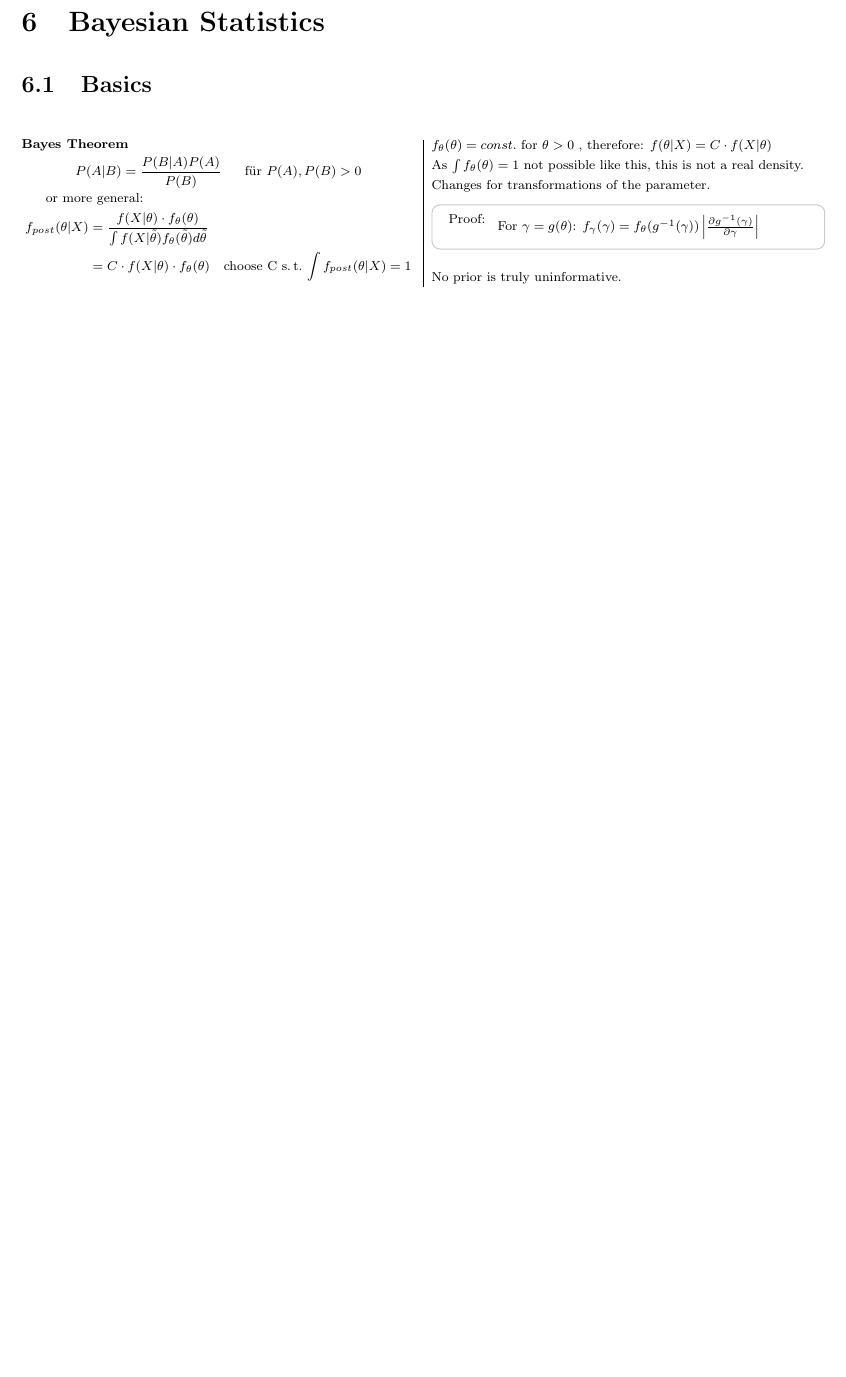
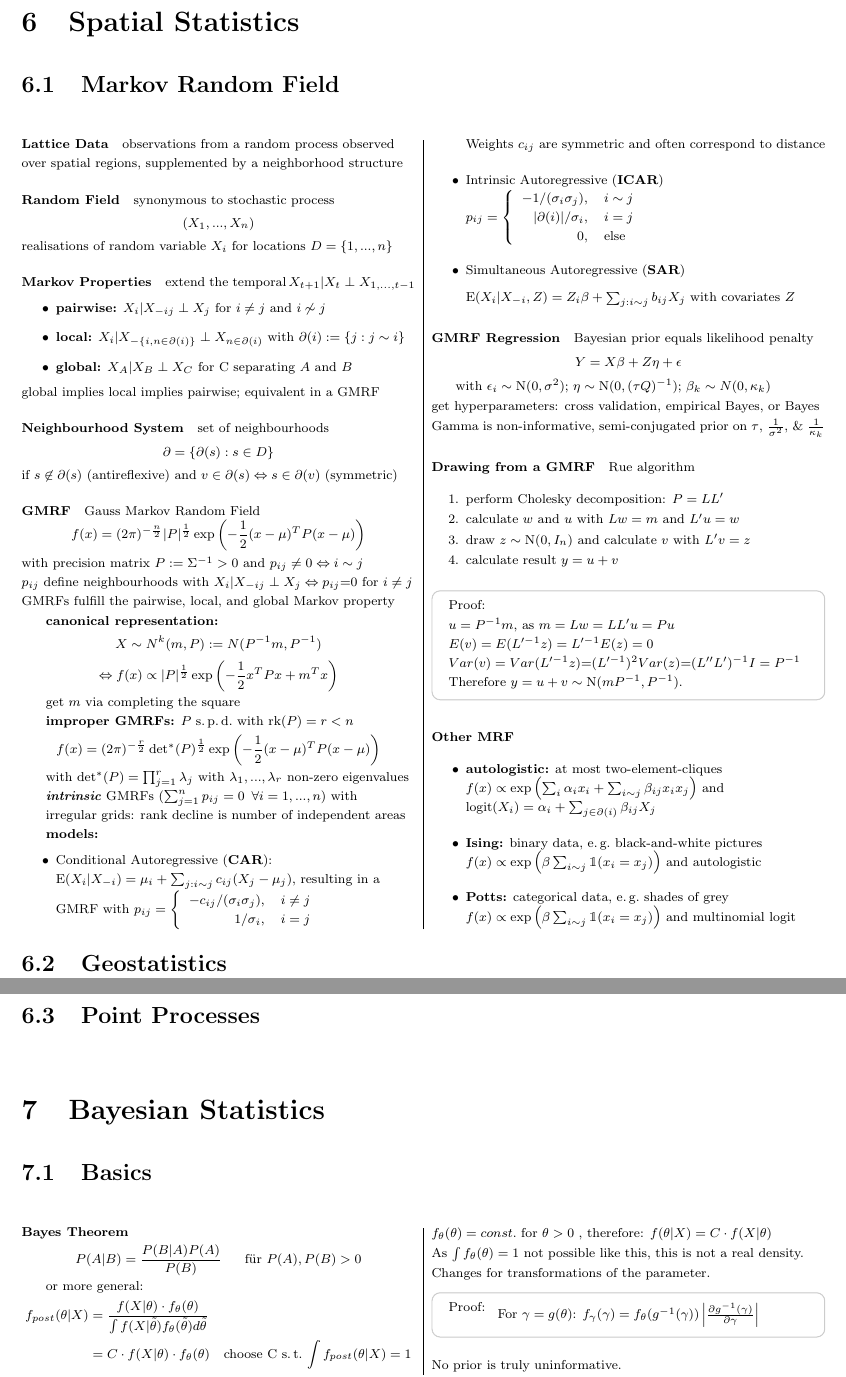
Before and after one commit to KatyFisch/statistics-cofo, a LaTeX document (fosa.tex): part of page 19 of 26 before the commit and two parts of pages 20 and 21 of 28 after it, the two joined at a grey line, cut so that both start at the same text, the shorter picture padded with empty space. Compiled offline with pdfLaTeX.

Commit message:
first half of markov random fields

```diff
--- a/fosa.tex
+++ b/fosa.tex
@@ -1943,6 +1969,133 @@ Range: $0 \le R^2 \le 1$
 
 %\section{Cluster Analysis}
 
+%-------------------------------------------------------------------------------
+
+% SECTION: SPATIAL STATISTICS
+
+%-------------------------------------------------------------------------------
+
+\section{Spatial Statistics}
+
+\begin{multicols}{2}[\subsection{Markov Random Field}][4cm]
+\paragraph{Lattice Data} observations from a random process observed over spatial regions,  supplemented by a neighborhood structure
+
+\paragraph{Random Field} synonymous to stochastic process
+$$(X_1,...,X_n)$$
+realisations of random variable $X_i$
+for locations $D=\{1,...,n\}$
+
+\paragraph{Markov Properties} extend the temporal\,$X_{t{+}1}|X_t \perp X_{1,...,t-{}1}$
+\begin{itemize}
+\item \textbf{pairwise:} $X_i|X_{-ij}\perp X_j$ for $i\neq j$ and $i \not\sim j$
+\item \textbf{local:} $X_i|X_{-\{i,n\in \partial (i)\}}\perp X_{n\in \partial (i)}$ with $\partial (i) := \{j:j\sim i\}$
+\item \textbf{global:} $X_A|X_B\perp X_C$ for C separating $A$ and $B$
+\end{itemize}
+\noindent global implies local implies pairwise; equivalent in a GMRF
+
+\paragraph{Neighbourhood System} set of neighbourhoods
+$$\partial = \{\partial(s): s \in D\}$$
+\noindent if $s \not\in \partial(s)$ (antireflexive) and $v \in \partial(s) \Leftrightarrow s \in \partial(v)$ (symmetric)
+
+\paragraph{GMRF} Gauss Markov Random Field
+$$f(x) =  ( 2\pi)^{-\frac{n}{2}}|P|^{\frac{1}{2}} \exp\left(-\frac{1}{2}(x-\mu)^TP(x-\mu)\right)$$
+\noindent with precision matrix $P:=\Sigma^{-1}>0$ and $p_{ij} \neq 0 \Leftrightarrow i\sim j$
+
+\noindent $p_{ij}$ define neighbourhoods with $X_i|X_{-ij} \perp X_j \Leftrightarrow p_{ij}{=}0$ for $i\neq j$
+
+\noindent GMRFs fulfill the pairwise, local, and global Markov property
+
+\textbf{canonical representation:}
+$$X \sim N^k(m,P) :=N(P^{-1}m,P^{-1})$$
+$$ \Leftrightarrow f(x) \propto |P|^{\frac{1}{2}}\exp\left(-\frac{1}{2} x^TPx +m ^Tx\right)$$
+
+get $m$ via  completing the square
+
+\textbf{improper GMRFs:} $P$ s.\,p.\,d.\@ with $\mathrm{rk}(P)=r<n$
+$$f(x) =  ( 2\pi)^{-\frac{r}{2}}\det \!{}^{\ast}(P)^{\frac{1}{2}} \exp\left(-\frac{1}{2}(x-\mu)^TP(x-\mu)\right)$$
+
+with $\det \!{}^{\ast}(P) = \prod_{j=1}^r \lambda_j$ with $\lambda_1,...,\lambda_r$ non-zero eigenvalues
+
+\textbf{\textit{intrinsic}} GMRFs ($\sum_{j=1}^n p_{ij} = 0 \,\,\, \forall i=1,...,n$)  with
+
+irregular grids: rank decline is number of independent areas
+
+\textbf{models:}
+\begin{itemize}
+\item Conditional Autoregressive (\textbf{CAR}): $\mathrm{E}(X_i|X_{-i}) = \mu_i + \sum_{j:i\sim j} c_{ij}(X_j-\mu_j)$, resulting in  a GMRF with $p_{ij} =  \left\{
+\begin{array}{rl}
+{-}c_{ij}/(\sigma_i\sigma_j), & i\neq j \\
+1/\sigma_i, &  i=j \\
+\end{array}
+\right. $ \\
+Weights $c_{ij}$ are symmetric and often correspond to distance
+
+\item Intrinsic Autoregressive (\textbf{ICAR})
+$p_{ij} =  \left\{
+\begin{array}{rl}
+{-}1/(\sigma_i\sigma_j), & i \sim j \\
+|\partial(i)|/\sigma_i, &  i=j \\
+0, &  \text{else}\\
+\end{array}
+\right. $ \\
+\item Simultaneous Autoregressive (\textbf{SAR})
+
+$\mathrm{E}(X_i|X_{-i}, Z)  =Z_i\beta + \sum_{j:i\sim j} b_{ij}X_j$ with covariates $Z$
+\end{itemize}
+
+
+
+\paragraph{GMRF Regression} Bayesian prior equals likelihood penalty
+$$Y = X \beta + Z \eta + \epsilon$$
+
+with  $\epsilon_i \sim \mathrm{N}(0, \sigma^2)$; $\eta \sim \mathrm{N}(0, (\tau Q)^{-1})$; $\beta_k \sim N (0, \kappa_k )$
+
+\noindent get hyperparameters: cross validation, empirical Bayes, or Bayes
+
+\noindent Gamma is non-informative, semi-conjugated prior on $\tau$, $\frac{1}{\sigma^2}$, \& $\frac{1}{\kappa_k}$
+
+
+
+
+\paragraph{Drawing from a GMRF} Rue algorithm
+\begin{enumerate}[itemsep=-0.5em]
+\item perform Cholesky decomposition: $P=LL'$
+\item calculate $w$ and $u$ with $Lw=m$ and $L'u=w$
+\item draw $z\sim\mathrm{N}(0,I_n)$ and calculate $v$ with $L'v=z$
+\item calculate result $y=u+v$
+\end{enumerate}
+
+\begin{Proof}
+$u=P^{-1}m$, as $m=Lw=LL'u=Pu  $ \\
+$E(v)=E(L'^{-1}z)=L'^{-1}E(z)=0$ \\
+$Var(v)=Var(L'^{-1}z){=}(L'^{-1})^2 Var(z){=}(L''L')^{-1}I=P^{-1}$ \\
+Therefore $y = u+v\sim \mathrm{N}(mP^{-1}, P^{-1})$.
+\end{Proof}
+
+\paragraph{Other MRF}
+\begin{itemize}
+\item \textbf{autologistic:} at most two-element-cliques %with
+$f(x) \propto \exp\left(\sum_i \alpha_i x_i + \sum_{i\sim j}\beta_{ij}x_ix_j\right)$ and
+$\mathrm{logit}(X_i) = \alpha_i + \sum_{j\in \partial(i)} \beta_{ij} X_j$
+
+\item \textbf{Ising:} binary data, e.\,g.\@ black-and-white pictures
+$f(x) \propto \exp\left(\beta \sum_{i\sim j} \mathbbm{1}(x_i=x_j)\right)$ and autologistic
+\item \textbf{Potts:} categorical data, e.\,g.\@ shades of grey
+$f(x) \propto \exp\left(\beta \sum_{i\sim j} \mathbbm{1}(x_i=x_j)\right)$ and multinomial logit
+\end{itemize}
+
+
+
+
+\end{multicols}
+
+\begin{multicols}{2}[\subsection{Geostatistics}][4cm]
+
+\end{multicols}
+
+\begin{multicols}{2}[\subsection{Point Processes}][4cm]
+
+\end{multicols}
 %-------------------------------------------------------------------------------
 
 % SECTION: BAYESIAN STATISTICS
```
Also changed, not shown: fosa.pdf, fosa.tex (56 more changed lines).
